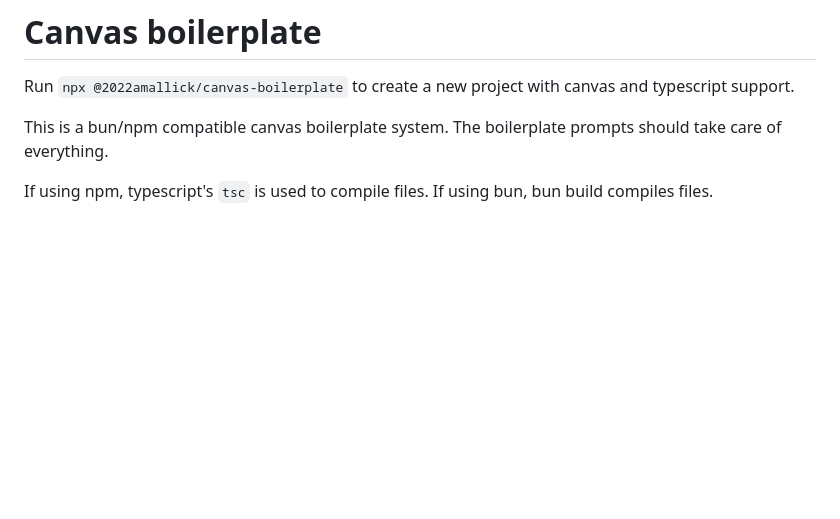
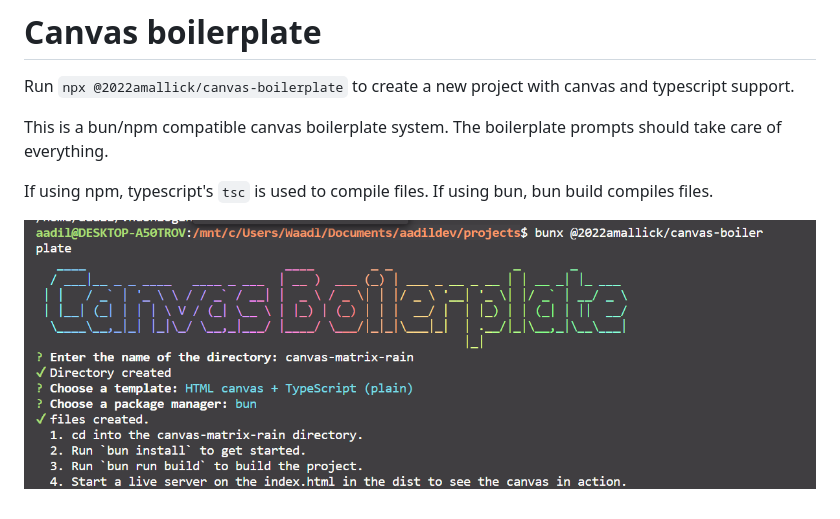
Before and after one commit to aadilmallick/canvas-boilerplate-typescript, a Markdown page: README.md, the part around the change. Drawn GitHub-style; pictures changed too: 2023-11-12-13-27-18.png (added); blank space fills up the shorter version.

Commit message:
build and add readme hopefully

```diff
--- a/README.md
+++ b/README.md
@@ -5,3 +5,5 @@ Run `npx @2022amallick/canvas-boilerplate` to create a new project with canvas a
 This is a bun/npm compatible canvas boilerplate system. The boilerplate prompts should take care of everything.
 
 If using npm, typescript's `tsc` is used to compile files. If using bun, bun build compiles files.
+
+![canvas boilerplate in action](2023-11-12-13-27-18.png)
```
Also changed, not shown: 2 other files.
